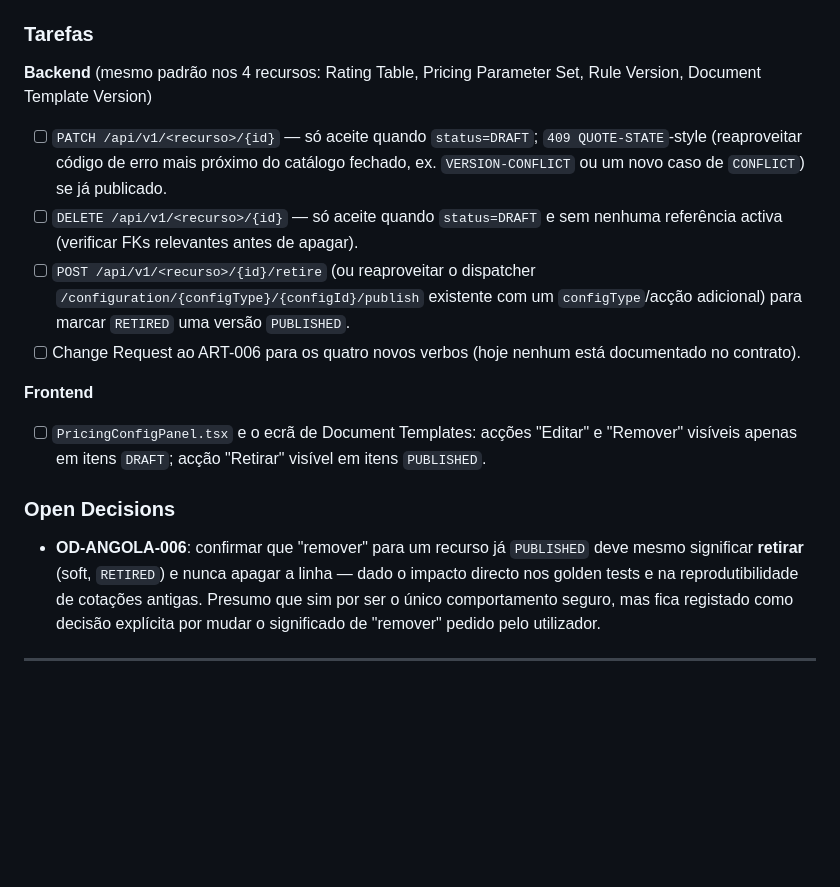
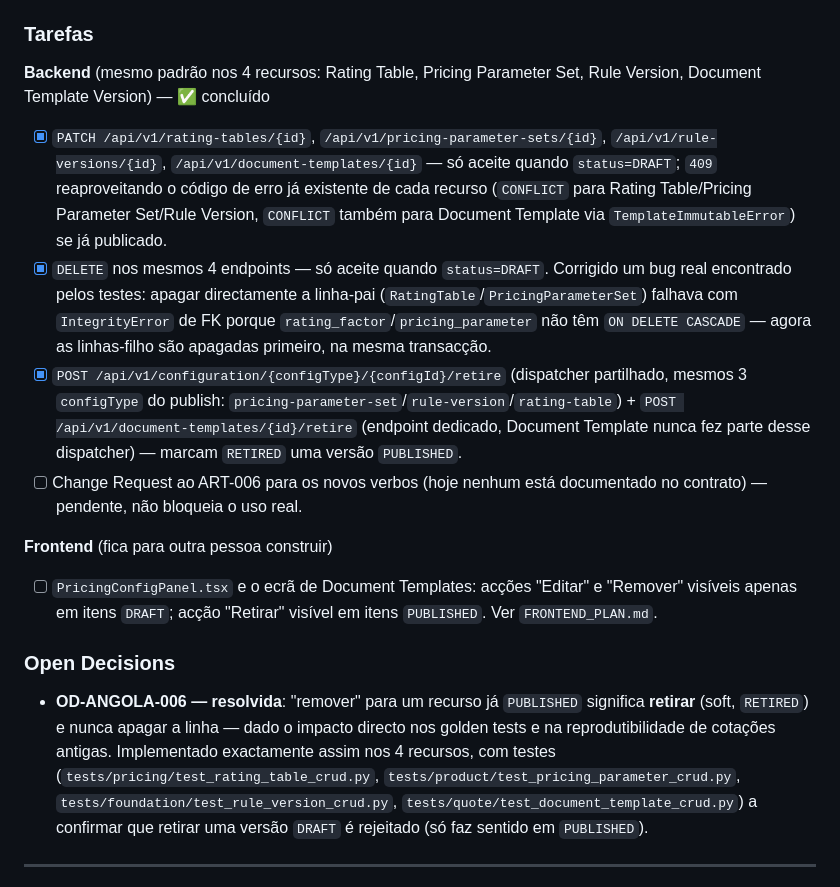
Before and after one commit to nduenga/Q360-Linha-Saude-backend, a Markdown page: ROADMAP_ANGOLA_CUSTOMIZATION.md, the part around the change. GitHub-like rendering; blank space fills up the shorter version.

Commit message:
Mark Epico 6 backend done in roadmap/checklist
Co-Authored-By: Claude Sonnet 5 <noreply@anthropic.com>

```diff
--- a/ROADMAP_ANGOLA_CUSTOMIZATION.md
+++ b/ROADMAP_ANGOLA_CUSTOMIZATION.md
@@ -281,34 +281,45 @@ cotações/pricing runs já existentes:
 ### Tarefas
 
 **Backend** (mesmo padrão nos 4 recursos: Rating Table, Pricing Parameter
-Set, Rule Version, Document Template Version)
-- [ ] `PATCH /api/v1/<recurso>/{id}` — só aceite quando `status=DRAFT`;
-      `409 QUOTE-STATE`-style (reaproveitar código de erro mais próximo do
-      catálogo fechado, ex. `VERSION-CONFLICT` ou um novo caso de
-      `CONFLICT`) se já publicado.
-- [ ] `DELETE /api/v1/<recurso>/{id}` — só aceite quando `status=DRAFT` e
-      sem nenhuma referência activa (verificar FKs relevantes antes de
-      apagar).
-- [ ] `POST /api/v1/<recurso>/{id}/retire` (ou reaproveitar o dispatcher
-      `/configuration/{configType}/{configId}/publish` existente com um
-      `configType`/acção adicional) para marcar `RETIRED` uma versão
-      `PUBLISHED`.
-- [ ] Change Request ao ART-006 para os quatro novos verbos (hoje nenhum
-      está documentado no contrato).
+Set, Rule Version, Document Template Version) — ✅ concluído
+- [x] `PATCH /api/v1/rating-tables/{id}`,
+      `/api/v1/pricing-parameter-sets/{id}`, `/api/v1/rule-versions/{id}`,
+      `/api/v1/document-templates/{id}` — só aceite quando `status=DRAFT`;
+      `409` reaproveitando o código de erro já existente de cada recurso
+      (`CONFLICT` para Rating Table/Pricing Parameter Set/Rule Version,
+      `CONFLICT` também para Document Template via `TemplateImmutableError`)
+      se já publicado.
+- [x] `DELETE` nos mesmos 4 endpoints — só aceite quando `status=DRAFT`.
+      Corrigido um bug real encontrado pelos testes: apagar directamente a
+      linha-pai (`RatingTable`/`PricingParameterSet`) falhava com
+      `IntegrityError` de FK porque `rating_factor`/`pricing_parameter` não
+      têm `ON DELETE CASCADE` — agora as linhas-filho são apagadas primeiro,
+      na mesma transacção.
+- [x] `POST /api/v1/configuration/{configType}/{configId}/retire`
+      (dispatcher partilhado, mesmos 3 `configType` do publish:
+      `pricing-parameter-set`/`rule-version`/`rating-table`) +
+      `POST /api/v1/document-templates/{id}/retire` (endpoint dedicado,
+      Document Template nunca fez parte desse dispatcher) — marcam
+      `RETIRED` uma versão `PUBLISHED`.
+- [ ] Change Request ao ART-006 para os novos verbos (hoje nenhum está
+      documentado no contrato) — pendente, não bloqueia o uso real.
 
-**Frontend**
+**Frontend** (fica para outra pessoa construir)
 - [ ] `PricingConfigPanel.tsx` e o ecrã de Document Templates: acções
       "Editar" e "Remover" visíveis apenas em itens `DRAFT`; acção
-      "Retirar" visível em itens `PUBLISHED`.
+      "Retirar" visível em itens `PUBLISHED`. Ver `FRONTEND_PLAN.md`.
 
 ### Open Decisions
 
-- **OD-ANGOLA-006**: confirmar que "remover" para um recurso já
-  `PUBLISHED` deve mesmo significar **retirar** (soft, `RETIRED`) e nunca
-  apagar a linha — dado o impacto directo nos golden tests e na
-  reprodutibilidade de cotações antigas. Presumo que sim por ser o único
-  comportamento seguro, mas fica registado como decisão explícita por
-  mudar o significado de "remover" pedido pelo utilizador.
+- **OD-ANGOLA-006 — resolvida**: "remover" para um recurso já `PUBLISHED`
+  significa **retirar** (soft, `RETIRED`) e nunca apagar a linha — dado o
+  impacto directo nos golden tests e na reprodutibilidade de cotações
+  antigas. Implementado exactamente assim nos 4 recursos, com testes
+  (`tests/pricing/test_rating_table_crud.py`,
+  `tests/product/test_pricing_parameter_crud.py`,
+  `tests/foundation/test_rule_version_crud.py`,
+  `tests/quote/test_document_template_crud.py`) a confirmar que retirar
+  uma versão `DRAFT` é rejeitado (só faz sentido em `PUBLISHED`).
 
 ---
 
```
Also changed, not shown: CHECKLIST_CUSTOMIZACAO.md (+11 -5 lines).
